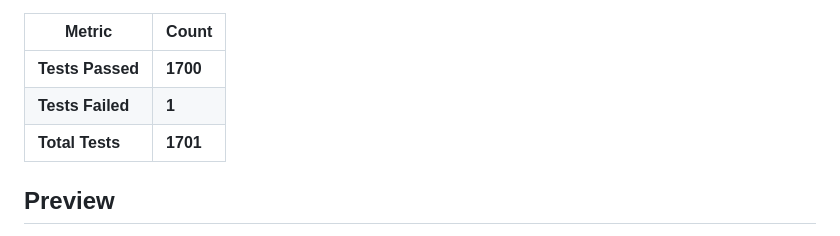
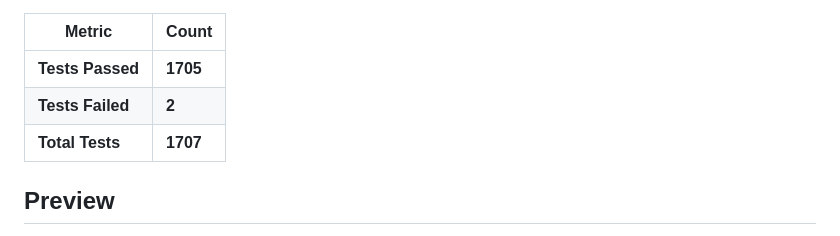
Before and after one commit to bkio/ReflectiveForms, a Markdown page: README.md, the part around one of its changes. Rendered like a GitHub page.

Commit message:
Update test results: 1705 passed, 2 failed, 1707 total

```diff
--- a/README.md
+++ b/README.md
@@ -8,9 +8,9 @@ A schema-driven admin panel framework. Define entities with C# attributes, get a
 
 | Metric | Count |
 |--------|-------|
-| **Tests Passed** | **1700** |
-| **Tests Failed** | **1** |
-| **Total Tests** | **1701** |
+| **Tests Passed** | **1705** |
+| **Tests Failed** | **2** |
+| **Total Tests** | **1707** |
 
 ## Preview
 
```
Also changed, not shown: other parts of README.md (+2 -2 lines).
